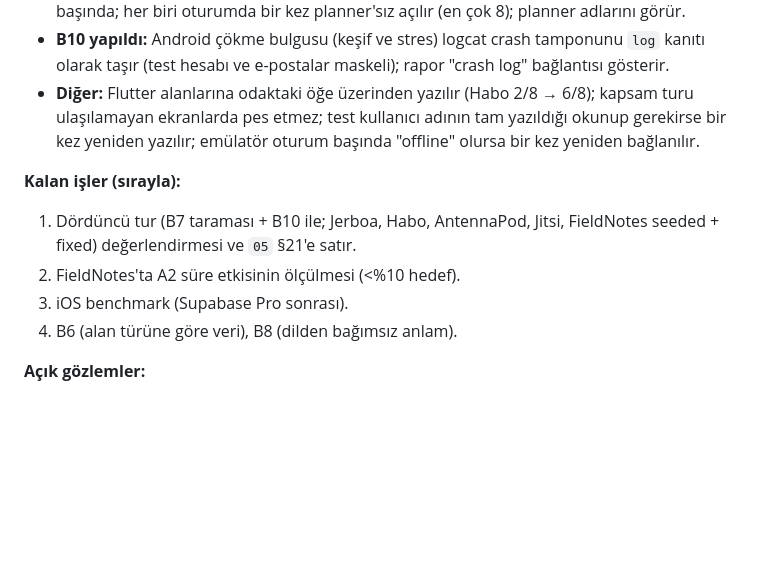
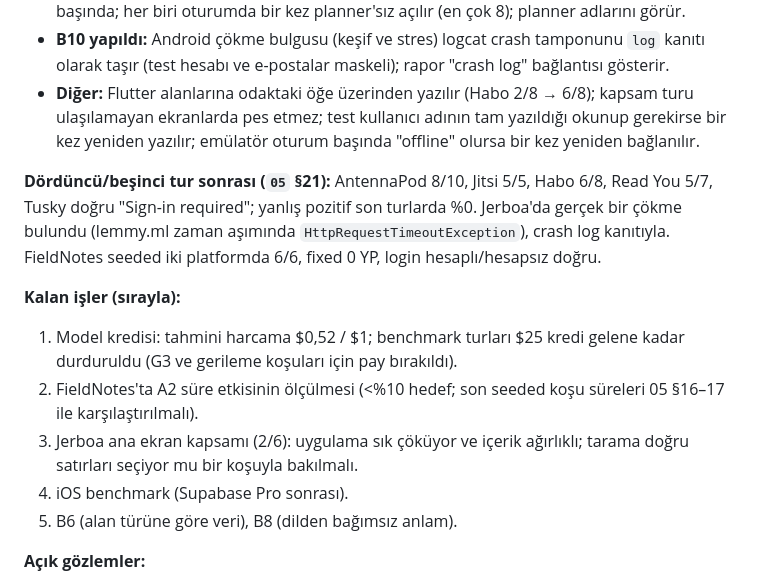
Before and after one commit to OzzyD07/TapScout, a Markdown page: docs/07-gercek-uygulama-plani.md, the part around the change. GitHub-like rendering; blank space fills up the shorter version.

Commit message:
docs: handoff after the fifth benchmark round

```diff
--- a/docs/07-gercek-uygulama-plani.md
+++ b/docs/07-gercek-uygulama-plani.md
@@ -188,11 +188,14 @@ Ayrıntı ve tablolar `05` §21'de.
 - **B10 yapıldı:** Android çökme bulgusu (keşif ve stres) logcat crash tamponunu `log` kanıtı olarak taşır (test hesabı ve e-postalar maskeli); rapor "crash log" bağlantısı gösterir.
 - **Diğer:** Flutter alanlarına odaktaki öğe üzerinden yazılır (Habo 2/8 → 6/8); kapsam turu ulaşılamayan ekranlarda pes etmez; test kullanıcı adının tam yazıldığı okunup gerekirse bir kez yeniden yazılır; emülatör oturum başında "offline" olursa bir kez yeniden bağlanılır.
 
+**Dördüncü/beşinci tur sonrası (`05` §21):** AntennaPod 8/10, Jitsi 5/5, Habo 6/8, Read You 5/7, Tusky doğru "Sign-in required"; yanlış pozitif son turlarda %0. Jerboa'da gerçek bir çökme bulundu (lemmy.ml zaman aşımında `HttpRequestTimeoutException`), crash log kanıtıyla. FieldNotes seeded iki platformda 6/6, fixed 0 YP, login hesaplı/hesapsız doğru.
+
 **Kalan işler (sırayla):**
-1. Dördüncü tur (B7 taraması + B10 ile; Jerboa, Habo, AntennaPod, Jitsi, FieldNotes seeded + fixed) değerlendirmesi ve `05` §21'e satır.
-2. FieldNotes'ta A2 süre etkisinin ölçülmesi (<%10 hedef).
-3. iOS benchmark (Supabase Pro sonrası).
-4. B6 (alan türüne göre veri), B8 (dilden bağımsız anlam).
+1. Model kredisi: tahmini harcama $0,52 / $1; benchmark turları $25 kredi gelene kadar durduruldu (G3 ve gerileme koşuları için pay bırakıldı).
+2. FieldNotes'ta A2 süre etkisinin ölçülmesi (<%10 hedef; son seeded koşu süreleri 05 §16–17 ile karşılaştırılmalı).
+3. Jerboa ana ekran kapsamı (2/6): uygulama sık çöküyor ve içerik ağırlıklı; tarama doğru satırları seçiyor mu bir koşuyla bakılmalı.
+4. iOS benchmark (Supabase Pro sonrası).
+5. B6 (alan türüne göre veri), B8 (dilden bağımsız anlam).
 
 **Açık gözlemler:**
 - Jerboa ana ekranlar 2/6: planner içerikte kalıyor (B7 taraması bunun için).
```
Also changed, not shown: docs/06-devam-notu.md (+1 -1 lines).
